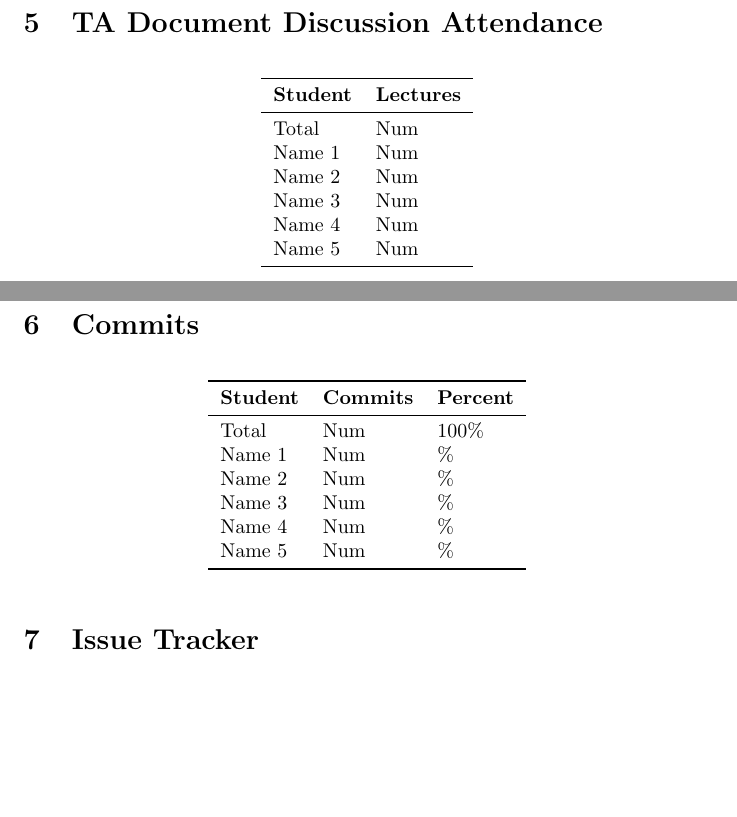
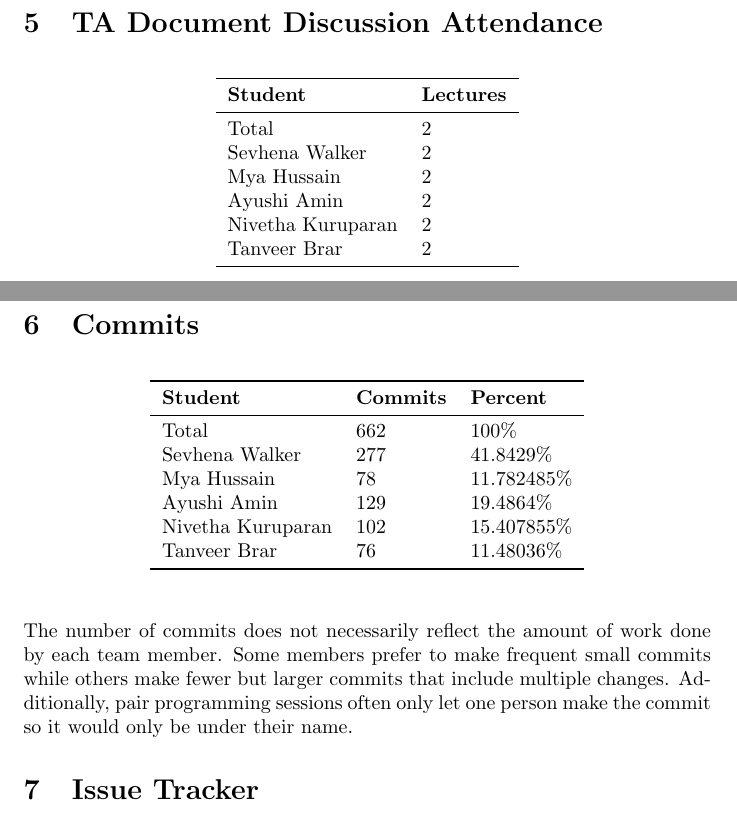
Before and after one commit to ssm-lab/capstone--source-code-optimizer, a LaTeX document (docs/projMngmnt/Rev0_Team_Contrib.tex): two parts of pages 2 and 3 of 3 before the commit and two parts of pages 2 and 3 of 4 after it, joined at a grey line, cut so that both start at the same text, the shorter picture padded with empty space. Compiled offline with pdfLaTeX.

Commit message:
Added sections 5,6 for #361

```diff
--- a/docs/projMngmnt/Rev0_Team_Contrib.tex
+++ b/docs/projMngmnt/Rev0_Team_Contrib.tex
@@ -129,12 +129,12 @@ with the TA were attended over the time period of interest.}
     \toprule
     \textbf{Student} & \textbf{Lectures}\\
     \midrule
-    Total & Num\\
-    Name 1 & Num\\
-    Name 2 & Num\\
-    Name 3 & Num\\
-    Name 4 & Num\\
-    Name 5 & Num\\
+    Total & 2\\
+    Sevhena Walker & 2 \\
+    Mya Hussain & 2 \\
+    Ayushi Amin & 2 \\
+    Nivetha Kuruparan & 2 \\
+    Tanveer Brar & 2 \\
     \bottomrule
   \end{tabular}
 \end{table}
@@ -155,22 +155,18 @@ percentage of the total commits made by each team member.}
     \toprule
     \textbf{Student} & \textbf{Commits} & \textbf{Percent}\\
     \midrule
-    Total & Num & 100\% \\
-    Name 1 & Num & \% \\
-    Name 2 & Num & \% \\
-    Name 3 & Num & \% \\
-    Name 4 & Num & \% \\
-    Name 5 & Num & \% \\
+    Total & 662 & 100\% \\
+    Sevhena Walker & 277 & 41.8429\% \\
+    Mya Hussain & 78 & 11.782485\% \\
+    Ayushi Amin & 129 & 19.4864\% \\
+    Nivetha Kuruparan & 102 & 15.407855\% \\
+    Tanveer Brar & 76 & 11.48036\% \\
     \bottomrule
   \end{tabular}
 \end{table}
 
-\wss{If needed, an explanation for the counts can be provided here.  For
-  instance, if a team member has more commits to unmerged branches,
-  these numbers
-  can be provided here.  If multiple people contribute to a commit,
-  git allows for
-multi-author commits.}
+The number of commits does not necessarily reflect the amount of work done by each team member. Some members prefer to make frequent small commits while others make fewer but larger commits that include multiple changes.
+Additionally, pair programming sessions often only let one person make the commit so it would only be under their name.
 
 \section{Issue Tracker}
 
```
